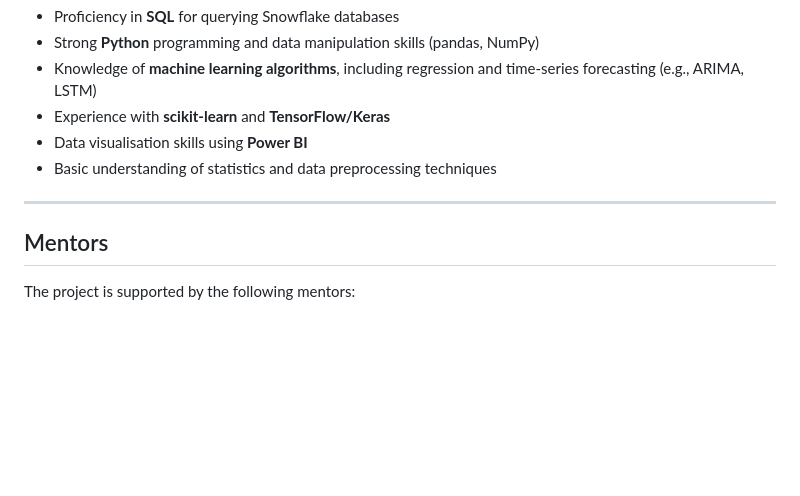
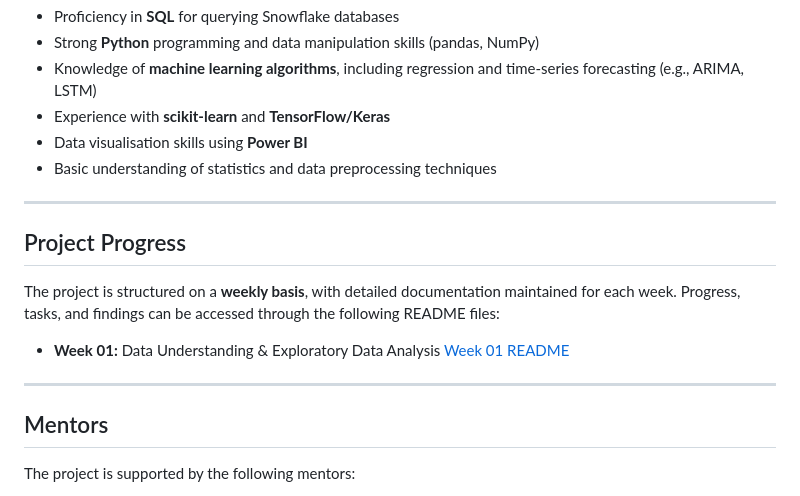
Before and after one commit to MHM-Rajpoot/QI, a Markdown page: README.md, the part around the change. GitHub-like rendering; blank space fills up the shorter version.

```diff
--- a/README.md
+++ b/README.md
@@ -89,6 +89,15 @@ To successfully complete the project, the following technical skills are essenti
 
 ---
 
+## Project Progress
+
+The project is structured on a **weekly basis**, with detailed documentation maintained for each week. Progress, tasks, and findings can be accessed through the following README files:
+
+* **Week 01:** Data Understanding & Exploratory Data Analysis
+  [Week 01 README](./Week01/README.md)
+
+---
+
 ## Mentors
 
 The project is supported by the following mentors:
```
